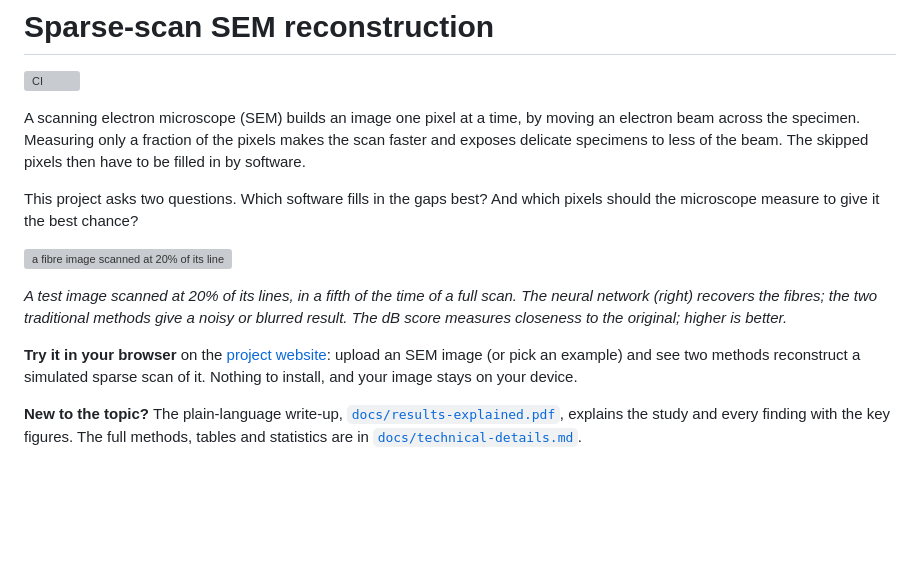
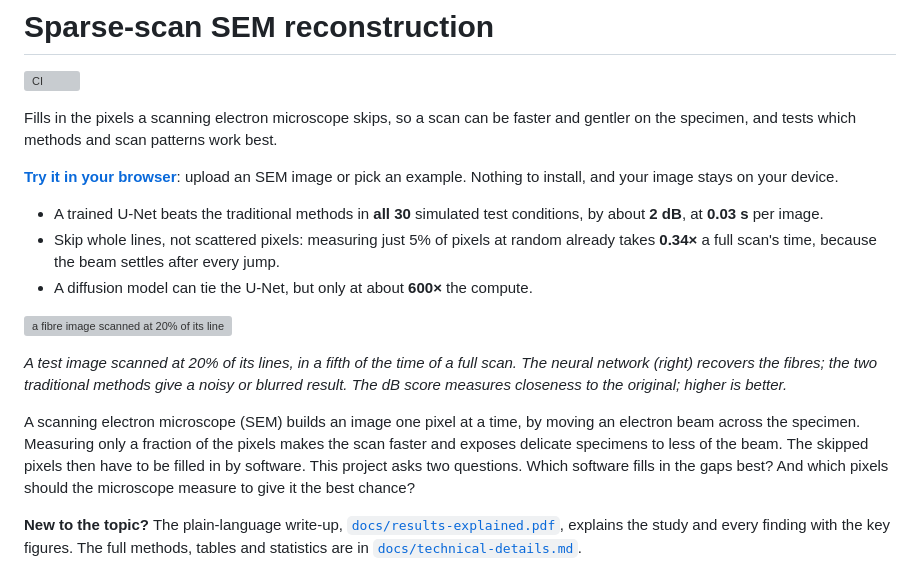
Before and after one commit to CameronGordonn/sparse-scan-SEM-reconstruction, a Markdown page: README.md, the part around the change. Rendered like a GitHub page; blank space fills up the shorter version; grey boxes are pictures that could not be loaded.

Commit message:
README: one line, three results and the demo link above the figure
The first screen now says what the project does in one sentence, links
the in-browser demo, and gives three numbers from results/ and
docs/technical-details.md: the U-Net best in all 30 conditions by about
2 dB at 0.03 s per image; random pixels at 5% already taking 0.34x a
full scan's time; diffusion tying the U-Net only at about 600x the
compute. The background paragraph moves below the figure.

```diff
--- a/README.md
+++ b/README.md
@@ -2,15 +2,19 @@
 
 [![CI](https://github.com/CameronGordonn/sparse-scan-SEM-reconstruction/actions/workflows/ci.yml/badge.svg)](https://github.com/CameronGordonn/sparse-scan-SEM-reconstruction/actions/workflows/ci.yml)
 
-A scanning electron microscope (SEM) builds an image one pixel at a time, by moving an electron beam across the specimen. Measuring only a fraction of the pixels makes the scan faster and exposes delicate specimens to less of the beam. The skipped pixels then have to be filled in by software.
+Fills in the pixels a scanning electron microscope skips, so a scan can be faster and gentler on the specimen, and tests which methods and scan patterns work best.
 
-This project asks two questions. Which software fills in the gaps best? And which pixels should the microscope measure to give it the best chance?
+**[Try it in your browser](https://camerongordonn.github.io/sparse-scan-SEM-reconstruction/)**: upload an SEM image or pick an example. Nothing to install, and your image stays on your device.
+
+- A trained U-Net beats the traditional methods in **all 30** simulated test conditions, by about **2 dB**, at **0.03 s** per image.
+- Skip whole lines, not scattered pixels: measuring just 5% of pixels at random already takes **0.34×** a full scan's time, because the beam settles after every jump.
+- A diffusion model can tie the U-Net, but only at about **600×** the compute.
 
 ![a fibre image scanned at 20% of its lines, filled in three ways](results/figures/reconstruct_example.png)
 
 *A test image scanned at 20% of its lines, in a fifth of the time of a full scan. The neural network (right) recovers the fibres; the two traditional methods give a noisy or blurred result. The dB score measures closeness to the original; higher is better.*
 
-**Try it in your browser** on the [project website](https://camerongordonn.github.io/sparse-scan-SEM-reconstruction/): upload an SEM image (or pick an example) and see two methods reconstruct a simulated sparse scan of it. Nothing to install, and your image stays on your device.
+A scanning electron microscope (SEM) builds an image one pixel at a time, by moving an electron beam across the specimen. Measuring only a fraction of the pixels makes the scan faster and exposes delicate specimens to less of the beam. The skipped pixels then have to be filled in by software. This project asks two questions. Which software fills in the gaps best? And which pixels should the microscope measure to give it the best chance?
 
 **New to the topic?** The plain-language write-up, [`docs/results-explained.pdf`](docs/results-explained.pdf), explains the study and every finding with the key figures. The full methods, tables and statistics are in [`docs/technical-details.md`](docs/technical-details.md).
 
```
